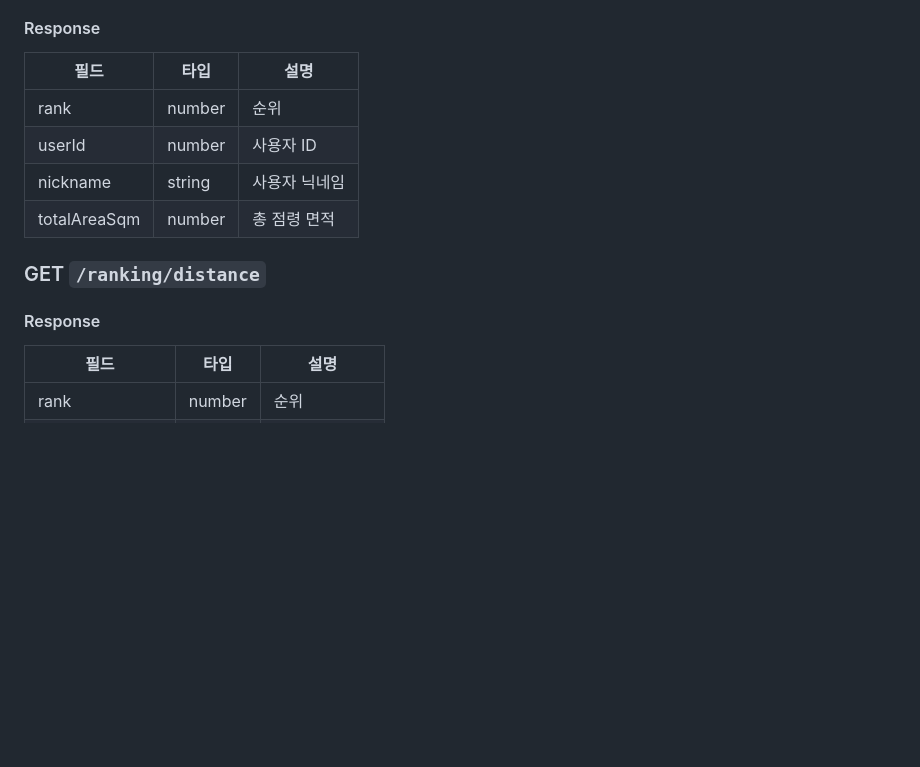
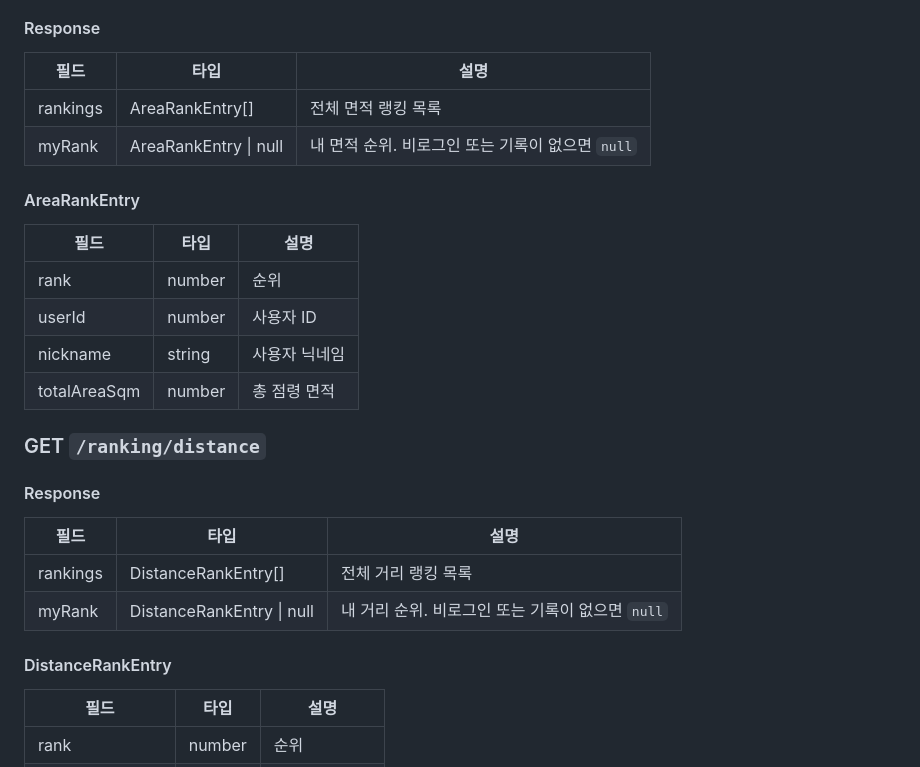
Before and after one commit to polopy07/Run_Cha, a Markdown page: docs/api-spec.md, the part around the change. GitHub-like rendering; blank space fills up the shorter version.

Commit message:
docs: 랭킹 응답 명세 수정

```diff
--- a/docs/api-spec.md
+++ b/docs/api-spec.md
@@ -410,6 +410,13 @@ Firebase 이메일 정보가 없는 토큰은 서버에서 인증 실패로 처
 
 | 필드 | 타입 | 설명 |
 |---|---|---|
+| rankings | AreaRankEntry[] | 전체 면적 랭킹 목록 |
+| myRank | AreaRankEntry \| null | 내 면적 순위. 비로그인 또는 기록이 없으면 `null` |
+
+#### AreaRankEntry
+
+| 필드 | 타입 | 설명 |
+|---|---|---|
 | rank | number | 순위 |
 | userId | number | 사용자 ID |
 | nickname | string | 사용자 닉네임 |
@@ -418,6 +425,13 @@ Firebase 이메일 정보가 없는 토큰은 서버에서 인증 실패로 처
 ### GET `/ranking/distance`
 
 #### Response
+
+| 필드 | 타입 | 설명 |
+|---|---|---|
+| rankings | DistanceRankEntry[] | 전체 거리 랭킹 목록 |
+| myRank | DistanceRankEntry \| null | 내 거리 순위. 비로그인 또는 기록이 없으면 `null` |
+
+#### DistanceRankEntry
 
 | 필드 | 타입 | 설명 |
 |---|---|---|
```
